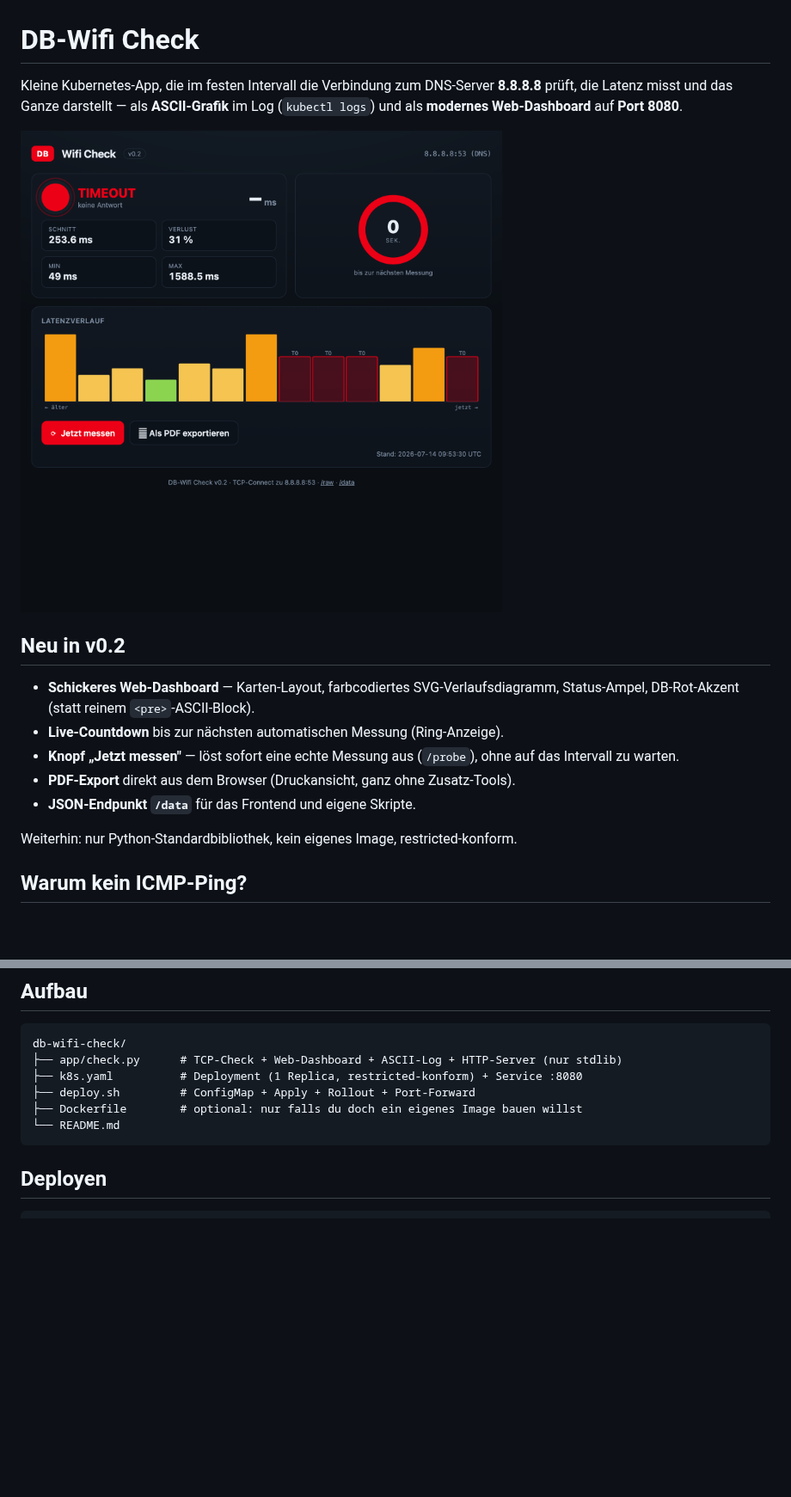
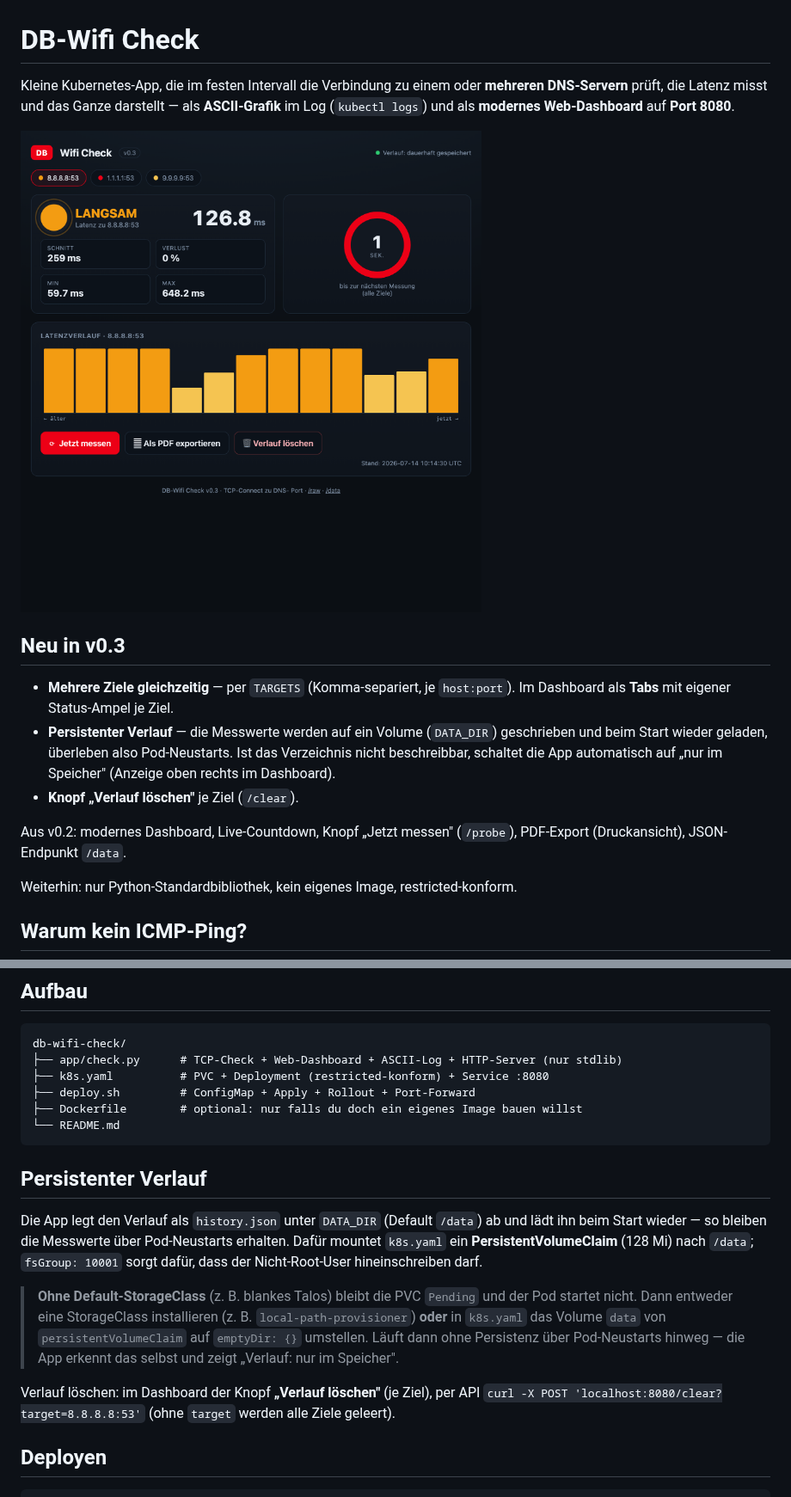
Before and after one commit to marcobockelbrink/kubernetes-fun, a Markdown page: db-wifi-check/README.md, 2 parts joined by grey strips. Shown at 86% size. Rendered like a GitHub page; pictures changed too: db-wifi-check/docs/screenshot.png; blank space fills up the shorter version.

````diff
--- a/db-wifi-check/README.md
+++ b/db-wifi-check/README.md
@@ -1,6 +1,7 @@
 # DB-Wifi Check
 
-Kleine Kubernetes-App, die im festen Intervall die Verbindung zum DNS-Server
-**8.8.8.8** prüft, die Latenz misst und das Ganze darstellt — als **ASCII-Grafik**
-im Log (`kubectl logs`) und als **modernes Web-Dashboard** auf **Port 8080**.
+Kleine Kubernetes-App, die im festen Intervall die Verbindung zu einem oder
+**mehreren DNS-Servern** prüft, die Latenz misst und das Ganze darstellt — als
+**ASCII-Grafik** im Log (`kubectl logs`) und als **modernes Web-Dashboard** auf
+**Port 8080**.
 
@@ -8,13 +9,16 @@ im Log (`kubectl logs`) und als **modernes Web-Dashboard** auf **Port 8080**.
 
-## Neu in v0.2
+## Neu in v0.3
 
-- **Schickeres Web-Dashboard** — Karten-Layout, farbcodiertes SVG-Verlaufsdiagramm,
-  Status-Ampel, DB-Rot-Akzent (statt reinem `<pre>`-ASCII-Block).
-- **Live-Countdown** bis zur nächsten automatischen Messung (Ring-Anzeige).
-- **Knopf „Jetzt messen"** — löst sofort eine echte Messung aus (`/probe`),
-  ohne auf das Intervall zu warten.
-- **PDF-Export** direkt aus dem Browser (Druckansicht, ganz ohne Zusatz-Tools).
-- **JSON-Endpunkt `/data`** für das Frontend und eigene Skripte.
+- **Mehrere Ziele gleichzeitig** — per `TARGETS` (Komma-separiert, je `host:port`).
+  Im Dashboard als **Tabs** mit eigener Status-Ampel je Ziel.
+- **Persistenter Verlauf** — die Messwerte werden auf ein Volume (`DATA_DIR`)
+  geschrieben und beim Start wieder geladen, überleben also Pod-Neustarts.
+  Ist das Verzeichnis nicht beschreibbar, schaltet die App automatisch auf
+  „nur im Speicher" (Anzeige oben rechts im Dashboard).
+- **Knopf „Verlauf löschen"** je Ziel (`/clear`).
+
+Aus v0.2: modernes Dashboard, Live-Countdown, Knopf „Jetzt messen" (`/probe`),
+PDF-Export (Druckansicht), JSON-Endpunkt `/data`.
 
 Weiterhin: nur Python-Standardbibliothek, kein eigenes Image, restricted-konform.
 
@@ -39,11 +43,30 @@ wird als **ConfigMap** eingehängt. Kein Build, keine Registry.
 ```
 db-wifi-check/
 ├── app/check.py      # TCP-Check + Web-Dashboard + ASCII-Log + HTTP-Server (nur stdlib)
-├── k8s.yaml          # Deployment (1 Replica, restricted-konform) + Service :8080
+├── k8s.yaml          # PVC + Deployment (restricted-konform) + Service :8080
 ├── deploy.sh         # ConfigMap + Apply + Rollout + Port-Forward
 ├── Dockerfile        # optional: nur falls du doch ein eigenes Image bauen willst
 └── README.md
 ```
+
+## Persistenter Verlauf
+
+Die App legt den Verlauf als `history.json` unter `DATA_DIR` (Default `/data`)
+ab und lädt ihn beim Start wieder — so bleiben die Messwerte über Pod-Neustarts
+erhalten. Dafür mountet `k8s.yaml` ein **PersistentVolumeClaim** (128 Mi) nach
+`/data`; `fsGroup: 10001` sorgt dafür, dass der Nicht-Root-User hineinschreiben
+darf.
+
+> **Ohne Default-StorageClass** (z. B. blankes Talos) bleibt die PVC `Pending`
+> und der Pod startet nicht. Dann entweder eine StorageClass installieren
+> (z. B. `local-path-provisioner`) **oder** in `k8s.yaml` das Volume `data` von
+> `persistentVolumeClaim` auf `emptyDir: {}` umstellen. Läuft dann ohne
+> Persistenz über Pod-Neustarts hinweg — die App erkennt das selbst und zeigt
+> „Verlauf: nur im Speicher".
+
+Verlauf löschen: im Dashboard der Knopf **„Verlauf löschen"** (je Ziel), per
+API `curl -X POST 'localhost:8080/clear?target=8.8.8.8:53'` (ohne `target`
+werden alle Ziele geleert).
 
 ## Deployen
 
````
Also changed, not shown: other parts of db-wifi-check/README.md (+23 -13 lines), 3 other files.
